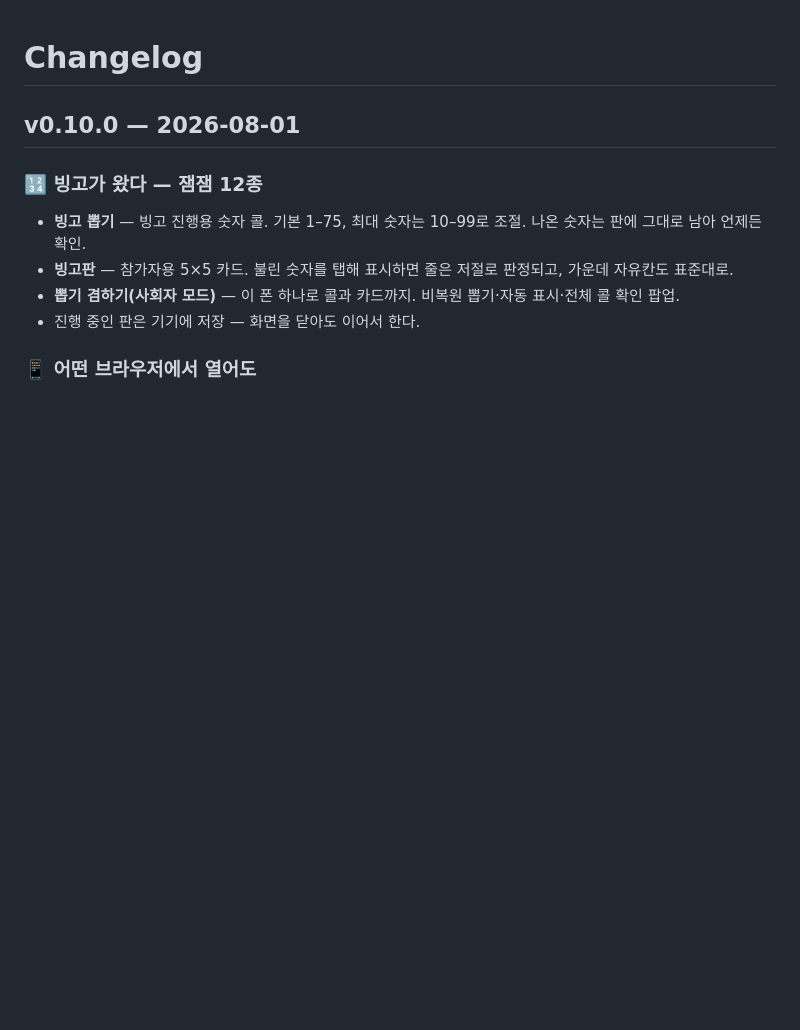
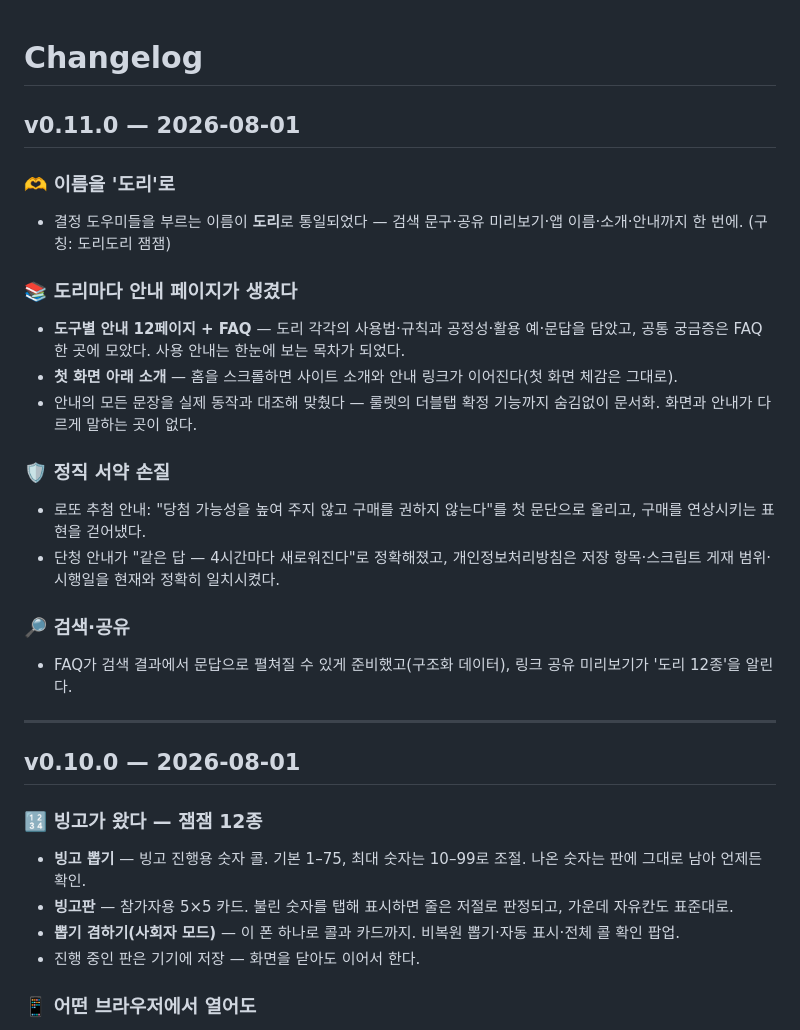
Before and after one commit to ff-1204/dori, a Markdown page: CHANGELOG.md, the part around the change. GitHub-like rendering; blank space fills up the shorter version.

Commit message:
chore: v0.11.0 릴리스 — CHANGELOG 정리

```diff
--- a/CHANGELOG.md
+++ b/CHANGELOG.md
@@ -1,4 +1,27 @@
 # Changelog
+
+## v0.11.0 — 2026-08-01
+
+### 🫶 이름을 '도리'로
+
+- 결정 도우미들을 부르는 이름이 **도리**로 통일되었다 — 검색 문구·공유 미리보기·앱 이름·소개·안내까지 한 번에. (구칭: 도리도리 잼잼)
+
+### 📚 도리마다 안내 페이지가 생겼다
+
+- **도구별 안내 12페이지 + FAQ** — 도리 각각의 사용법·규칙과 공정성·활용 예·문답을 담았고, 공통 궁금증은 FAQ 한 곳에 모았다. 사용 안내는 한눈에 보는 목차가 되었다.
+- **첫 화면 아래 소개** — 홈을 스크롤하면 사이트 소개와 안내 링크가 이어진다(첫 화면 체감은 그대로).
+- 안내의 모든 문장을 실제 동작과 대조해 맞췄다 — 룰렛의 더블탭 확정 기능까지 숨김없이 문서화. 화면과 안내가 다르게 말하는 곳이 없다.
+
+### 🛡 정직 서약 손질
+
+- 로또 추첨 안내: "당첨 가능성을 높여 주지 않고 구매를 권하지 않는다"를 첫 문단으로 올리고, 구매를 연상시키는 표현을 걷어냈다.
+- 단청 안내가 "같은 답 — 4시간마다 새로워진다"로 정확해졌고, 개인정보처리방침은 저장 항목·스크립트 게재 범위·시행일을 현재와 정확히 일치시켰다.
+
+### 🔎 검색·공유
+
+- FAQ가 검색 결과에서 문답으로 펼쳐질 수 있게 준비했고(구조화 데이터), 링크 공유 미리보기가 '도리 12종'을 알린다.
+
+---
 
 ## v0.10.0 — 2026-08-01
 
```
